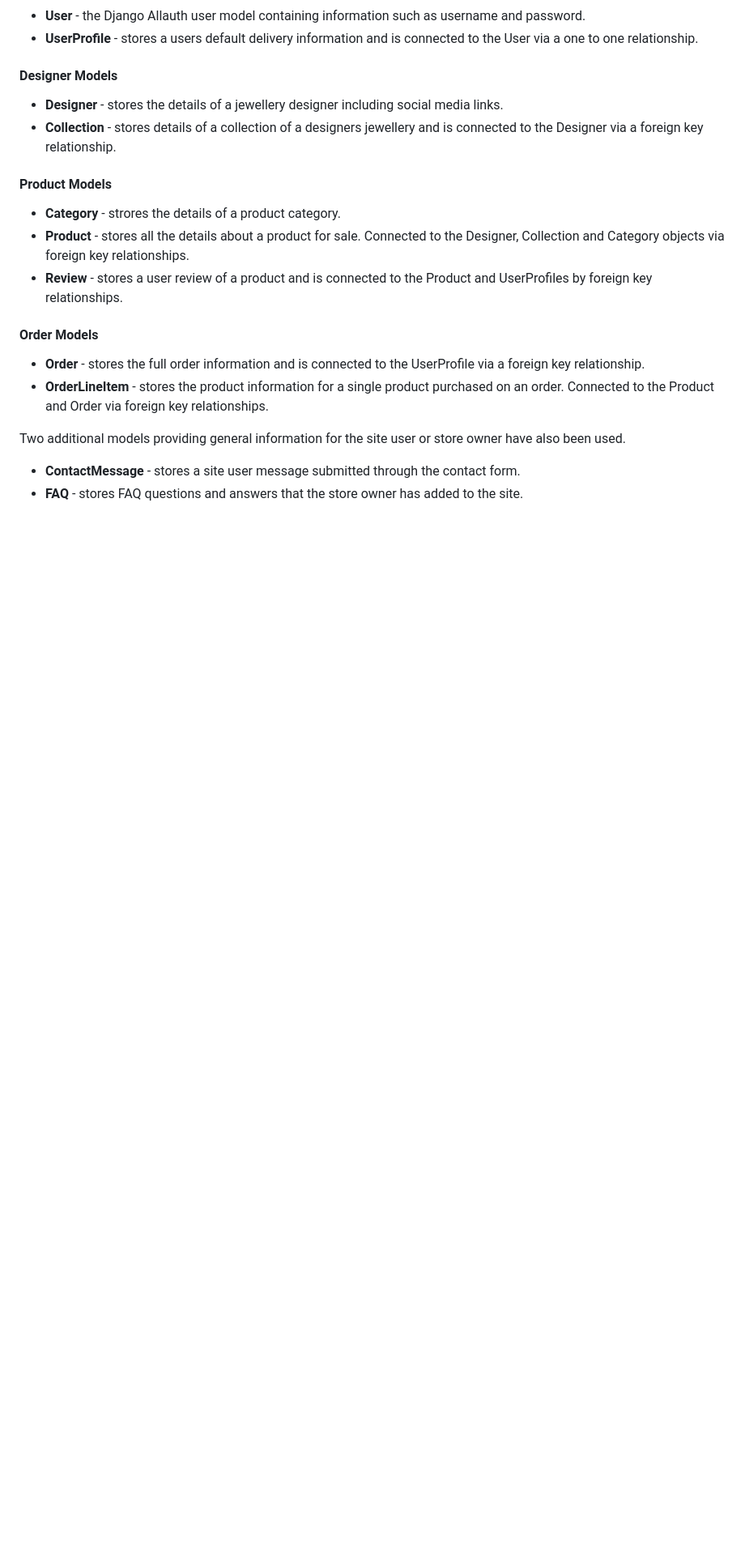
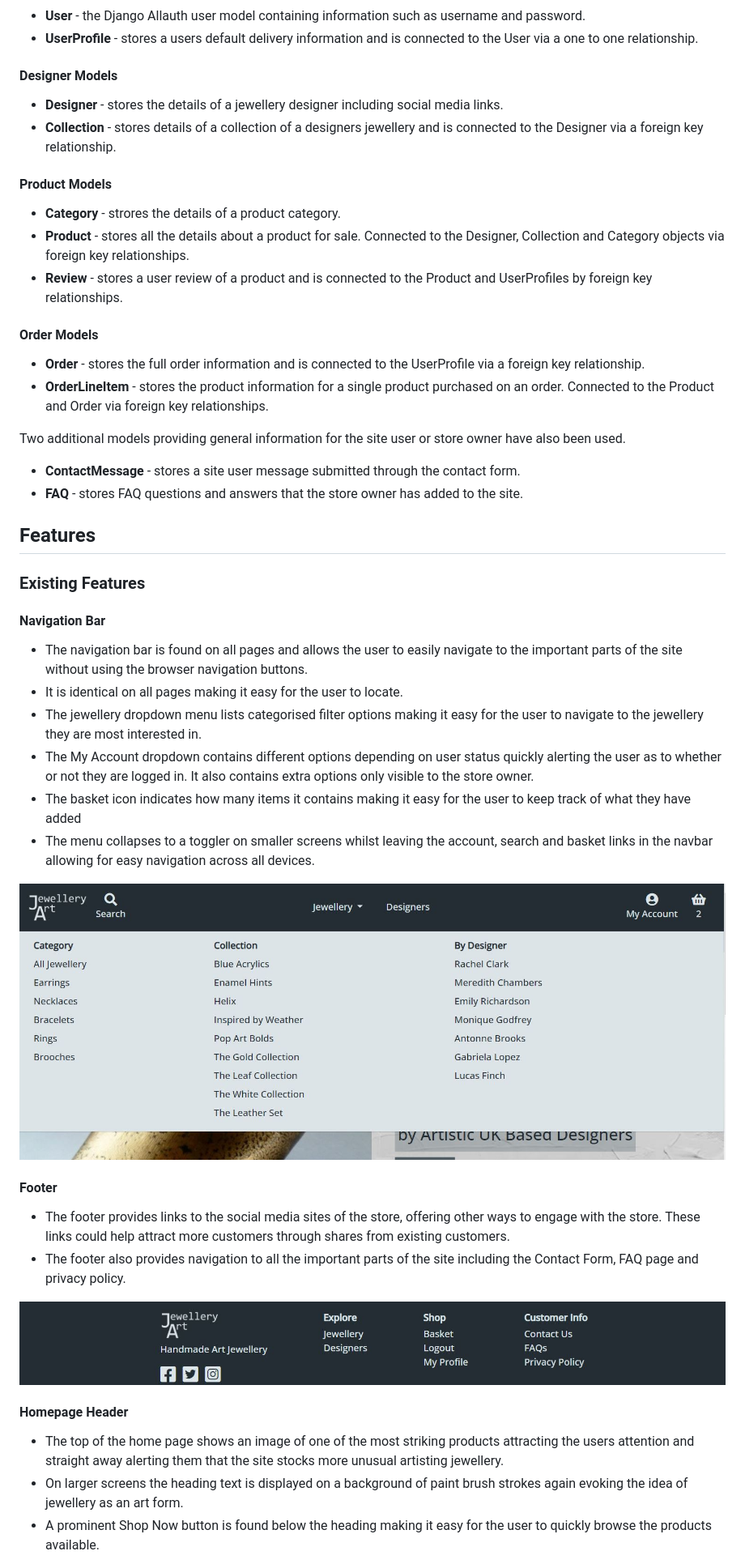
Before and after one commit to Stephanie-Ash/jewellery-art, a Markdown page: README.md, the part around the change printed below. Shown: that part at 81% size. GitHub-like rendering; pictures changed too: docs/screenshots/footer.jpg (added), docs/screenshots/navigation-bar.jpg (added); blank space fills up the shorter version.

Commit message:
Add features section to the readme including navigation, footer and homepage sections

```diff
--- a/README.md
+++ b/README.md
@@ -183,3 +183,32 @@ Two additional models providing general information for the site user or store o
 
 * **ContactMessage** - stores a site user message submitted through the contact form.
 * **FAQ** - stores FAQ questions and answers that the store owner has added to the site.
+
+## Features
+
+### Existing Features
+
+#### Navigation Bar
+
+* The navigation bar is found on all pages and allows the user to easily navigate to the important parts of the site without using the browser navigation buttons.
+* It is identical on all pages making it easy for the user to locate.
+* The jewellery dropdown menu lists categorised filter options making it easy for the user to navigate to the jewellery they are most interested in.
+* The My Account dropdown contains different options depending on user status quickly alerting the user as to whether or not they are logged in. It also contains extra options only visible to the store owner.
+* The basket icon indicates how many items it contains making it easy for the user to keep track of what they have added
+* The menu collapses to a toggler on smaller screens whilst leaving the account, search and basket links in the navbar allowing for easy navigation across all devices.
+
+![Navigation Bar](docs/screenshots/navigation-bar.jpg)
+
+#### Footer
+
+* The footer provides links to the social media sites of the store, offering other ways to engage with the store. These links could help attract more customers through shares from existing customers.
+* The footer also provides navigation to all the important parts of the site including the Contact Form, FAQ page and privacy policy.
+
+![The Footer](docs/screenshots/footer.jpg)
+
+#### Homepage Header
+
+* The top of the home page shows an image of one of the most striking products attracting the users attention and straight away alerting them that the site stocks more unusual artisting jewellery.
+* On larger screens the heading text is displayed on a background of paint brush strokes again evoking the idea of jewellery as an art form.
+* A prominent Shop Now button is found below the heading making it easy for the user to quickly browse the products available.
+
```
Also changed, not shown: other parts of README.md (+16 -0 lines), docs/screenshots/homepage-header.jpg (added), docs/screenshots/homepage-information-sections.jpg (added), docs/screenshots/homepage-top-picks.jpg (added).
